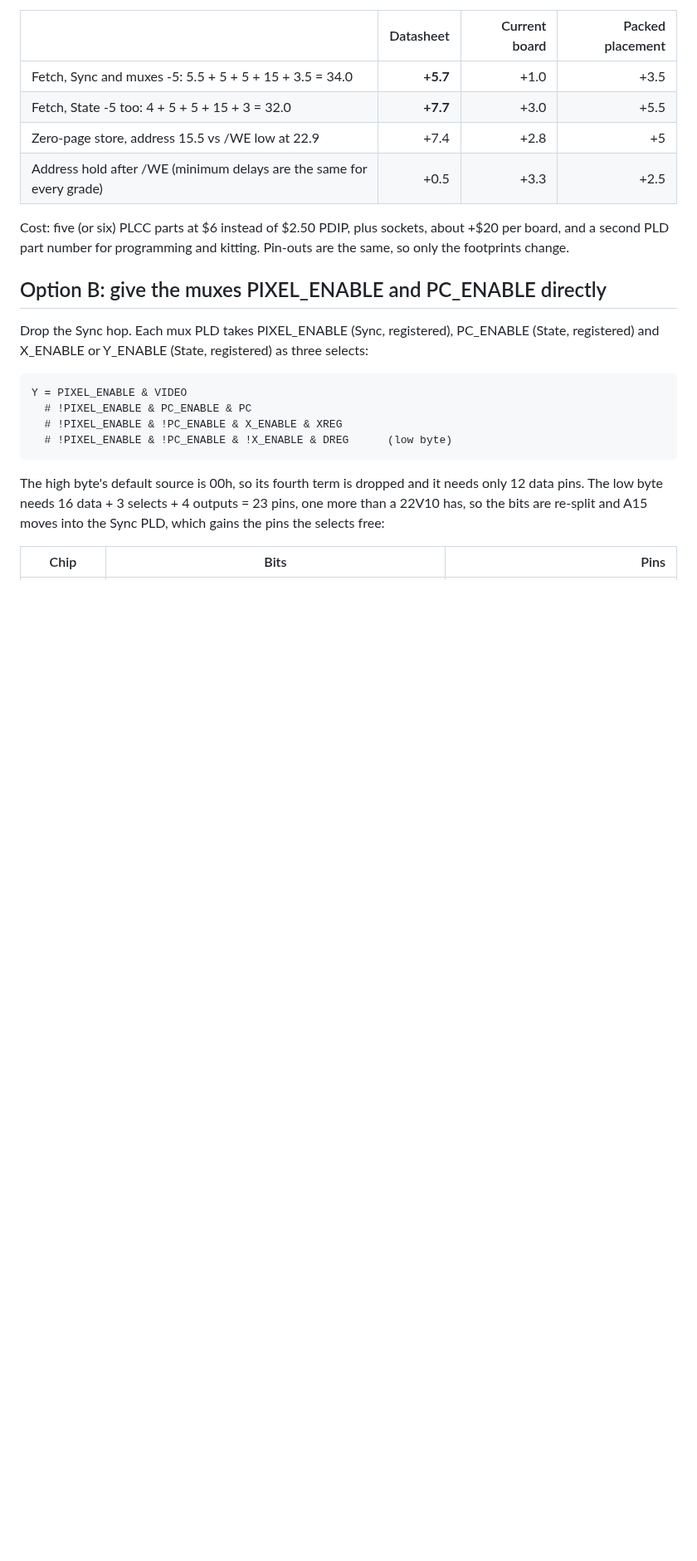
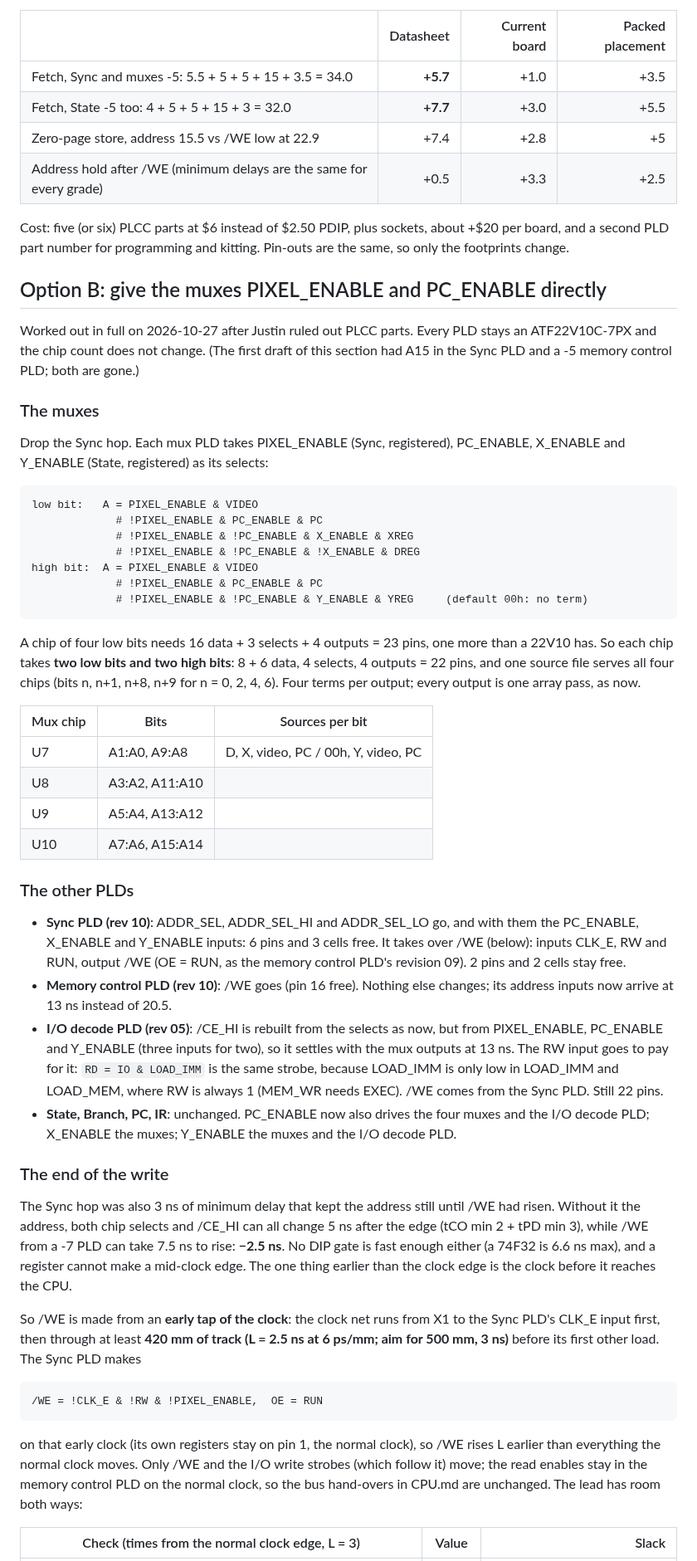
Before and after one commit to tocksin/placard, a Markdown page: docs/FETCH_TIMING.md, the part around one of its changes. Shown at 83% size. GitHub-like rendering; blank space fills up the shorter version.

```diff
--- a/docs/FETCH_TIMING.md
+++ b/docs/FETCH_TIMING.md
@@ -71,19 +71,78 @@ kitting.  Pin-outs are the same, so only the footprints change.
 
 ## Option B: give the muxes PIXEL_ENABLE and PC_ENABLE directly
 
+Worked out in full on 2026-10-27 after Justin ruled out PLCC parts.  Every
+PLD stays an ATF22V10C-7PX and the chip count does not change.  (The
+first draft of this section had A15 in the Sync PLD and a -5 memory
+control PLD; both are gone.)
+
+### The muxes
+
 Drop the Sync hop.  Each mux PLD takes PIXEL_ENABLE (Sync, registered),
-PC_ENABLE (State, registered) and X_ENABLE or Y_ENABLE (State, registered)
-as three selects:
+PC_ENABLE, X_ENABLE and Y_ENABLE (State, registered) as its selects:
 
-    Y = PIXEL_ENABLE & VIDEO
-      # !PIXEL_ENABLE & PC_ENABLE & PC
-      # !PIXEL_ENABLE & !PC_ENABLE & X_ENABLE & XREG
-      # !PIXEL_ENABLE & !PC_ENABLE & !X_ENABLE & DREG      (low byte)
+    low bit:   A = PIXEL_ENABLE & VIDEO
+                 # !PIXEL_ENABLE & PC_ENABLE & PC
+                 # !PIXEL_ENABLE & !PC_ENABLE & X_ENABLE & XREG
+                 # !PIXEL_ENABLE & !PC_ENABLE & !X_ENABLE & DREG
+    high bit:  A = PIXEL_ENABLE & VIDEO
+                 # !PIXEL_ENABLE & PC_ENABLE & PC
+                 # !PIXEL_ENABLE & !PC_ENABLE & Y_ENABLE & YREG     (default 00h: no term)
 
-The high byte's default source is 00h, so its fourth term is dropped and
-it needs only 12 data pins.  The low byte needs 16 data + 3 selects + 4
-outputs = 23 pins, one more than a 22V10 has, so the bits are re-split and
-A15 moves into the Sync PLD, which gains the pins the selects free:
+A chip of four low bits needs 16 data + 3 selects + 4 outputs = 23 pins,
+one more than a 22V10 has.  So each chip takes **two low bits and two
+high bits**: 8 + 6 data, 4 selects, 4 outputs = 22 pins, and one source
+file serves all four chips (bits n, n+1, n+8, n+9 for n = 0, 2, 4, 6).
+Four terms per output; every output is one array pass, as now.
 
-| Chip | Bits | Pins |
+| Mux chip | Bits | Sources per bit |
+|---|---|---|
+| U7 | A1:A0, A9:A8 | D, X, video, PC / 00h, Y, video, PC |
+| U8 | A3:A2, A11:A10 | |
+| U9 | A5:A4, A13:A12 | |
+| U10 | A7:A6, A15:A14 | |
+
+### The other PLDs
+
+- **Sync PLD (rev 10)**: ADDR_SEL, ADDR_SEL_HI and ADDR_SEL_LO go, and
+  with them the PC_ENABLE, X_ENABLE and Y_ENABLE inputs: 6 pins and 3
+  cells free.  It takes over /WE (below): inputs CLK_E, RW and RUN, output
+  /WE (OE = RUN, as the memory control PLD's revision 09).  2 pins and 2
+  cells stay free.
+- **Memory control PLD (rev 10)**: /WE goes (pin 16 free).  Nothing else
+  changes; its address inputs now arrive at 13 ns instead of 20.5.
+- **I/O decode PLD (rev 05)**: /CE_HI is rebuilt from the selects as now,
+  but from PIXEL_ENABLE, PC_ENABLE and Y_ENABLE (three inputs for two), so
+  it settles with the mux outputs at 13 ns.  The RW input goes to pay for
+  it: `RD = IO & LOAD_IMM` is the same strobe, because LOAD_IMM is only
+  low in LOAD_IMM and LOAD_MEM, where RW is always 1 (MEM_WR needs EXEC).
+  /WE comes from the Sync PLD.  Still 22 pins.
+- **State, Branch, PC, IR**: unchanged.  PC_ENABLE now also drives the
+  four muxes and the I/O decode PLD; X_ENABLE the muxes; Y_ENABLE the
+  muxes and the I/O decode PLD.
+
+### The end of the write
+
+The Sync hop was also 3 ns of minimum delay that kept the address still
+until /WE had risen.  Without it the address, both chip selects and
+/CE_HI can all change 5 ns after the edge (tCO min 2 + tPD min 3), while
+/WE from a -7 PLD can take 7.5 ns to rise: **−2.5 ns**.  No DIP gate is
+fast enough either (a 74F32 is 6.6 ns max), and a register cannot make a
+mid-clock edge.  The one thing earlier than the clock edge is the clock
+before it reaches the CPU.
+
+So /WE is made from an **early tap of the clock**: the clock net runs
+from X1 to the Sync PLD's CLK_E input first, then through at least
+**420 mm of track (L = 2.5 ns at 6 ps/mm; aim for 500 mm, 3 ns)** before
+its first other load.  The Sync PLD makes
+
+    /WE = !CLK_E & !RW & !PIXEL_ENABLE,  OE = RUN
+
+on that early clock (its own registers stay on pin 1, the normal clock),
+so /WE rises L earlier than everything the normal clock moves.  Only /WE
+and the I/O write strobes (which follow it) move; the read enables stay in
+the memory control PLD on the normal clock, so the bus hand-overs in
+CPU.md are unchanged.  The lead has room both ways:
+
+| Check (times from the normal clock edge, L = 3) | Value | Slack |
 |---|---|---:|
```
Also changed, not shown: other parts of docs/FETCH_TIMING.md (+42 -40 lines).
